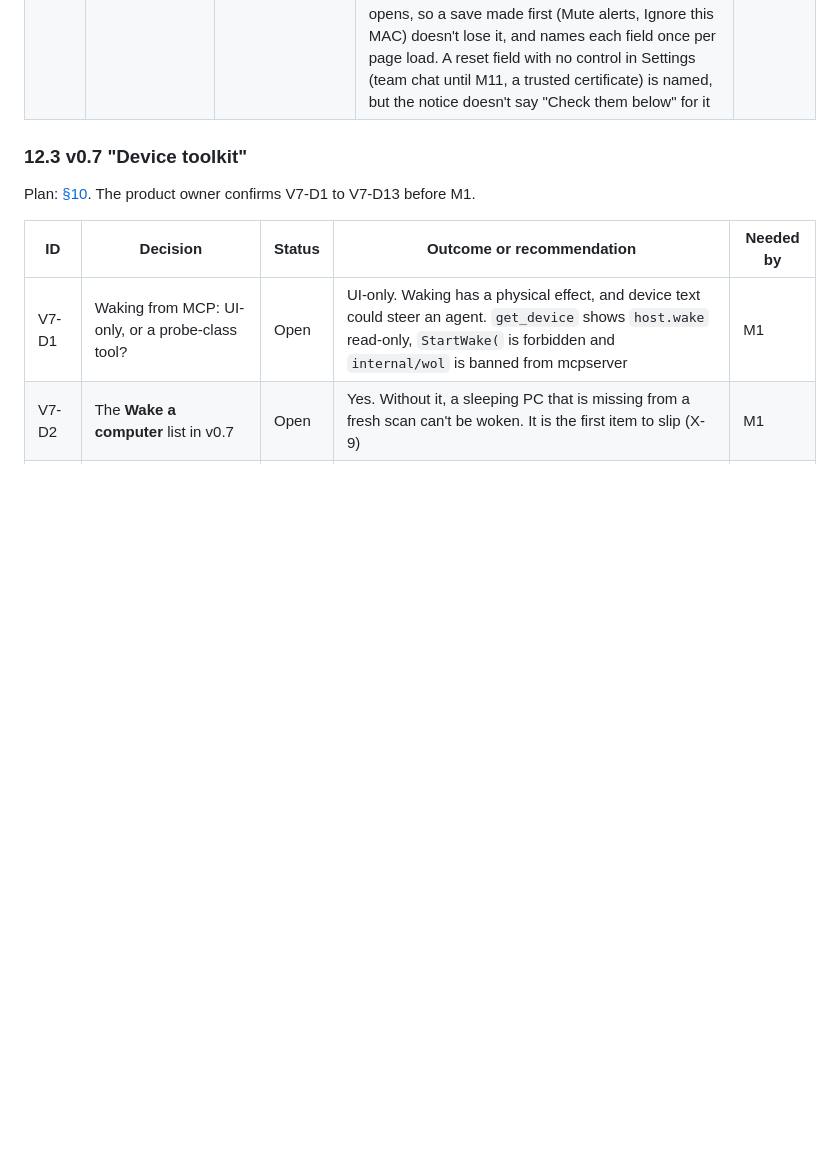
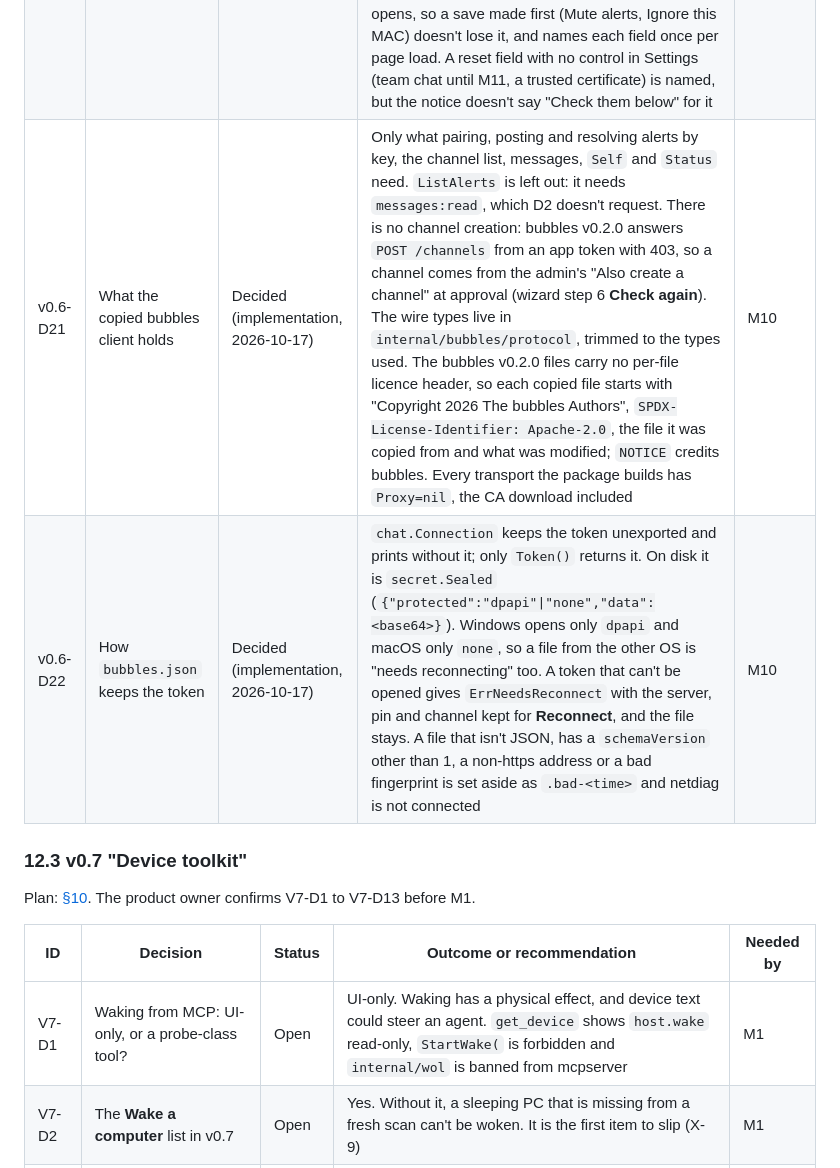
Before and after one commit to donaldsteele/netdiag, a Markdown page: roadmap/README.md, the part around the change. Rendered like a GitHub page; blank space fills up the shorter version.

Commit message:
roadmap: tick M10a (bubbles client, secret, bubbles.json); D21, D22
Co-Authored-By: Claude Opus 5.5 <noreply@anthropic.com>

```diff
--- a/roadmap/README.md
+++ b/roadmap/README.md
@@ -1242,6 +1242,8 @@ Plan: [§10][v06-10].
 | v0.6-D18 | Debounce counts | Decided (2026-10-17) | 2 failing and 2 passing cycles for health and presence; 1 for printer alerts | M5 |
 | v0.6-D19 | MCP `cancel_scan` on a live scan started from the window | Decided (2026-10-17) | Refuse unless an agent started it; answer "ask the person to click Stop live". It narrows a tool that is already allowed. Test: `TestCancelScanRefusesUILive` | M3 |
 | v0.6-D20 | Which settings repairs F7 reports | Decided (implementation, 2026-10-17) | `RepairSettings` resets, and lists in `repaired`, only values the strict save would refuse. Blank or zero values that already mean the default (a blank community or chat level, poll interval 0, expected status 0, a blank internet check URL) are filled in silently, as on save. Every value of the wrong JSON type is reset and listed too. Go's decoder names only the first, so the load checks each field (`wrongTypes`), and an object of the wrong type is listed as the object (`alerts`). A bad `schemaVersion` is put right without a word: it is not a setting. Unreadable JSON still gives all defaults with no notice. The file keeps the bad value until the next save. The page keeps the list until Settings opens, so a save made first (Mute alerts, Ignore this MAC) doesn't lose it, and names each field once per page load. A reset field with no control in Settings (team chat until M11, a trusted certificate) is named, but the notice doesn't say "Check them below" for it | M1 |
+| v0.6-D21 | What the copied bubbles client holds | Decided (implementation, 2026-10-17) | Only what pairing, posting and resolving alerts by key, the channel list, messages, `Self` and `Status` need. `ListAlerts` is left out: it needs `messages:read`, which D2 doesn't request. There is no channel creation: bubbles v0.2.0 answers `POST /channels` from an app token with 403, so a channel comes from the admin's "Also create a channel" at approval (wizard step 6 **Check again**). The wire types live in `internal/bubbles/protocol`, trimmed to the types used. The bubbles v0.2.0 files carry no per-file licence header, so each copied file starts with "Copyright 2026 The bubbles Authors", `SPDX-License-Identifier: Apache-2.0`, the file it was copied from and what was modified; `NOTICE` credits bubbles. Every transport the package builds has `Proxy=nil`, the CA download included | M10 |
+| v0.6-D22 | How `bubbles.json` keeps the token | Decided (implementation, 2026-10-17) | `chat.Connection` keeps the token unexported and prints without it; only `Token()` returns it. On disk it is `secret.Sealed` (`{"protected":"dpapi"\|"none","data":<base64>}`). Windows opens only `dpapi` and macOS only `none`, so a file from the other OS is "needs reconnecting" too. A token that can't be opened gives `ErrNeedsReconnect` with the server, pin and channel kept for **Reconnect**, and the file stays. A file that isn't JSON, has a `schemaVersion` other than 1, a non-https address or a bad fingerprint is set aside as `.bad-<time>` and netdiag is not connected | M10 |
 
 ### 12.3 v0.7 "Device toolkit"
 
```
Also changed, not shown: roadmap/v0.6.md (+2 -2 lines).
